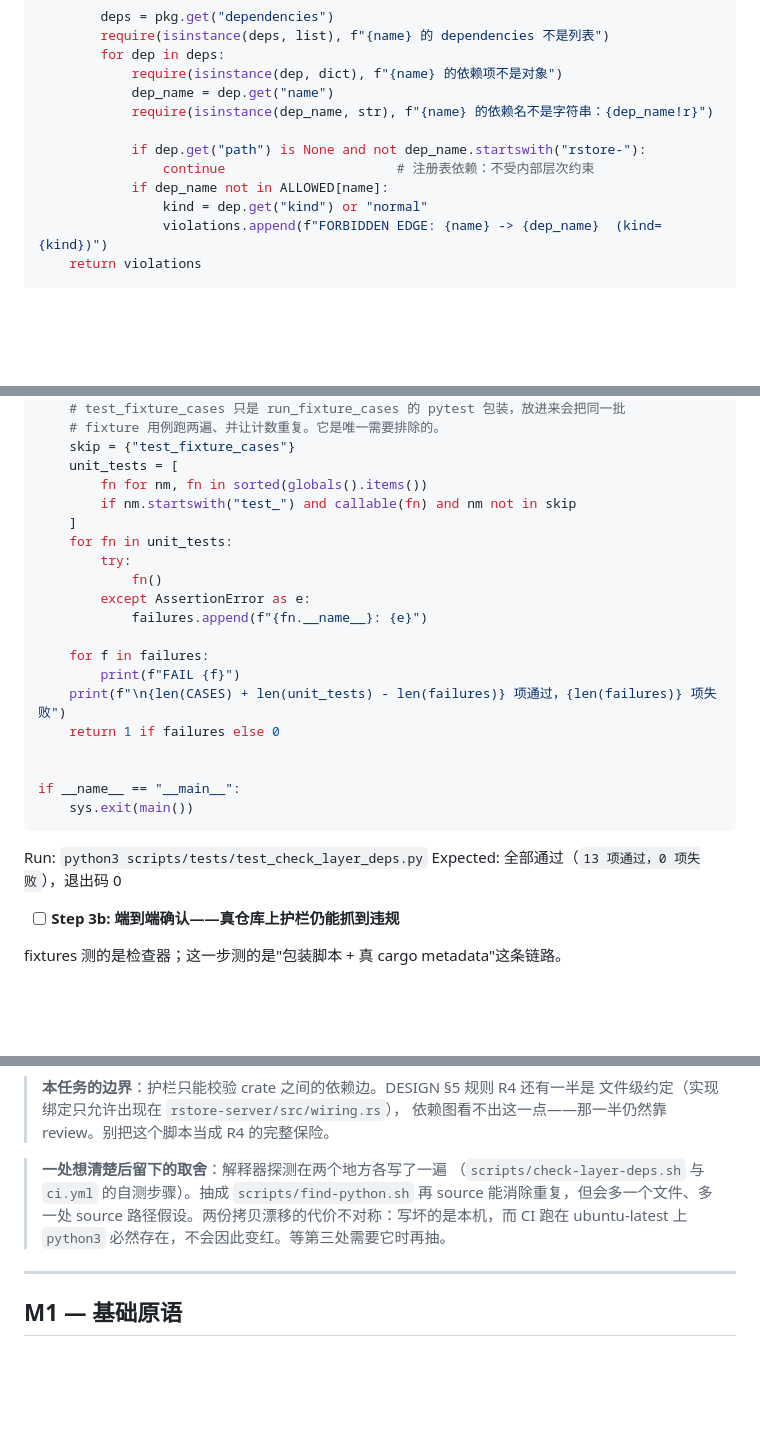
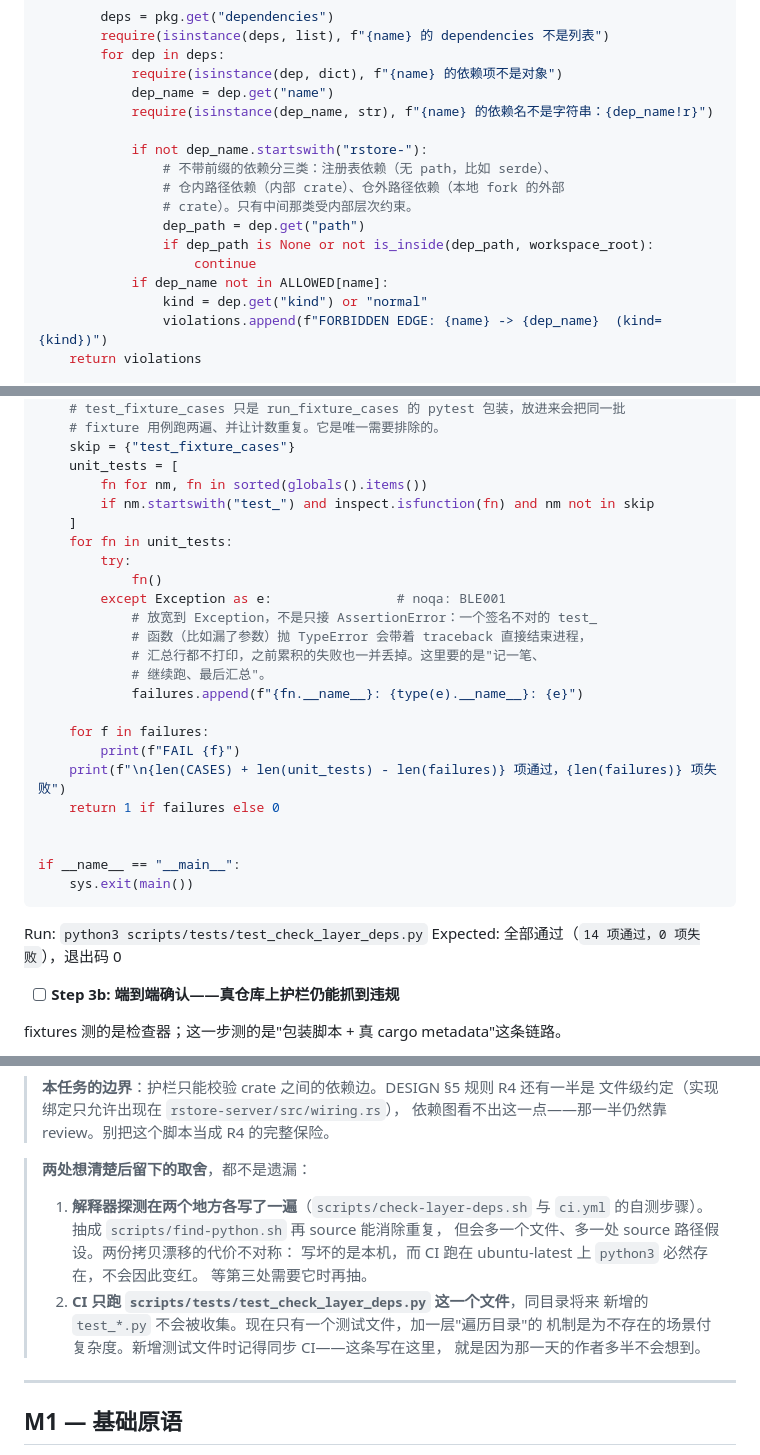
Before and after one commit to yyyCode/Rustorage, a Markdown page: docs/MVP.md, 3 parts joined by grey strips. Drawn GitHub-style; blank space fills up the shorter version.

````diff
--- a/docs/MVP.md
+++ b/docs/MVP.md
@@ -434,8 +462,13 @@ def check(meta):
             dep_name = dep.get("name")
             require(isinstance(dep_name, str), f"{name} 的依赖名不是字符串：{dep_name!r}")
 
-            if dep.get("path") is None and not dep_name.startswith("rstore-"):
-                continue                      # 注册表依赖：不受内部层次约束
+            if not dep_name.startswith("rstore-"):
+                # 不带前缀的依赖分三类：注册表依赖（无 path，比如 serde）、
+                # 仓内路径依赖（内部 crate）、仓外路径依赖（本地 fork 的外部
+                # crate）。只有中间那类受内部层次约束。
+                dep_path = dep.get("path")
+                if dep_path is None or not is_inside(dep_path, workspace_root):
+                    continue
             if dep_name not in ALLOWED[name]:
                 kind = dep.get("kind") or "normal"
                 violations.append(f"FORBIDDEN EDGE: {name} -> {dep_name}  (kind={kind})")
@@ -734,13 +780,17 @@ def main():
     skip = {"test_fixture_cases"}
     unit_tests = [
         fn for nm, fn in sorted(globals().items())
-        if nm.startswith("test_") and callable(fn) and nm not in skip
+        if nm.startswith("test_") and inspect.isfunction(fn) and nm not in skip
     ]
     for fn in unit_tests:
         try:
             fn()
-        except AssertionError as e:
-            failures.append(f"{fn.__name__}: {e}")
+        except Exception as e:                # noqa: BLE001
+            # 放宽到 Exception，不是只接 AssertionError：一个签名不对的 test_
+            # 函数（比如漏了参数）抛 TypeError 会带着 traceback 直接结束进程，
+            # 汇总行都不打印，之前累积的失败也一并丢掉。这里要的是"记一笔、
+            # 继续跑、最后汇总"。
+            failures.append(f"{fn.__name__}: {type(e).__name__}: {e}")
 
     for f in failures:
         print(f"FAIL {f}")
@@ -753,7 +803,7 @@ if __name__ == "__main__":
 ```
 
 Run: `python3 scripts/tests/test_check_layer_deps.py`
-Expected: 全部通过（`13 项通过，0 项失败`），退出码 0
+Expected: 全部通过（`14 项通过，0 项失败`），退出码 0
 
 - [ ] **Step 3b: 端到端确认——真仓库上护栏仍能抓到违规**
 
@@ -1005,11 +1055,17 @@ git commit -m "ci: run layer guard, lint, and tests on every push and PR"
 > 文件级约定（实现绑定只允许出现在 `rstore-server/src/wiring.rs`），
 > 依赖图看不出这一点——那一半仍然靠 review。别把这个脚本当成 R4 的完整保险。
 
-> **一处想清楚后留下的取舍**：解释器探测在两个地方各写了一遍
-> （`scripts/check-layer-deps.sh` 与 `ci.yml` 的自测步骤）。抽成
-> `scripts/find-python.sh` 再 source 能消除重复，但会多一个文件、多一处
-> source 路径假设。两份拷贝漂移的代价不对称：写坏的是本机，而 CI 跑在
-> ubuntu-latest 上 `python3` 必然存在，不会因此变红。等第三处需要它时再抽。
+> **两处想清楚后留下的取舍**，都不是遗漏：
+>
+> 1. **解释器探测在两个地方各写了一遍**（`scripts/check-layer-deps.sh` 与
+>    `ci.yml` 的自测步骤）。抽成 `scripts/find-python.sh` 再 source 能消除重复，
+>    但会多一个文件、多一处 source 路径假设。两份拷贝漂移的代价不对称：
+>    写坏的是本机，而 CI 跑在 ubuntu-latest 上 `python3` 必然存在，不会因此变红。
+>    等第三处需要它时再抽。
+> 2. **CI 只跑 `scripts/tests/test_check_layer_deps.py` 这一个文件**，同目录将来
+>    新增的 `test_*.py` 不会被收集。现在只有一个测试文件，加一层"遍历目录"的
+>    机制是为不存在的场景付复杂度。新增测试文件时记得同步 CI——这条写在这里，
+>    就是因为那一天的作者多半不会想到。
 
 ---
 
````
Also changed, not shown: other parts of docs/MVP.md (+50 -9 lines).
